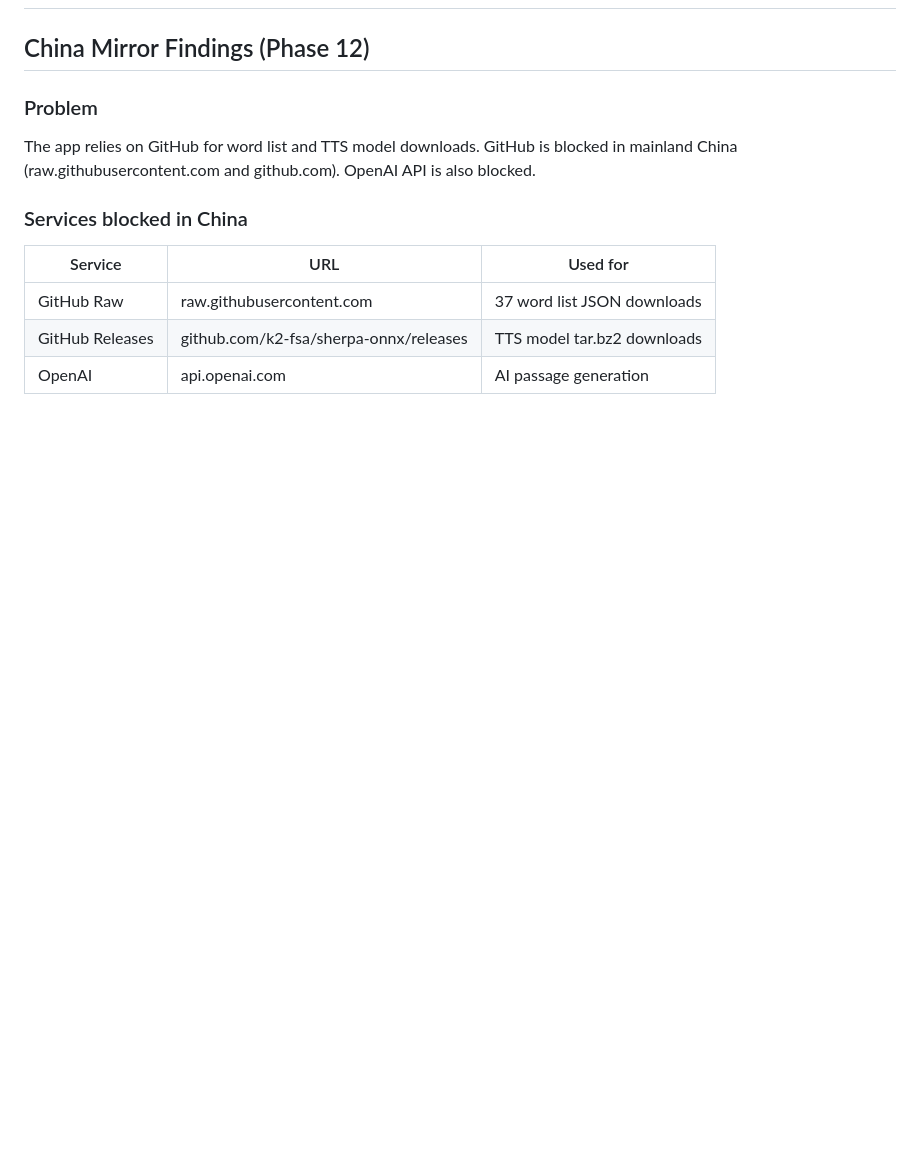
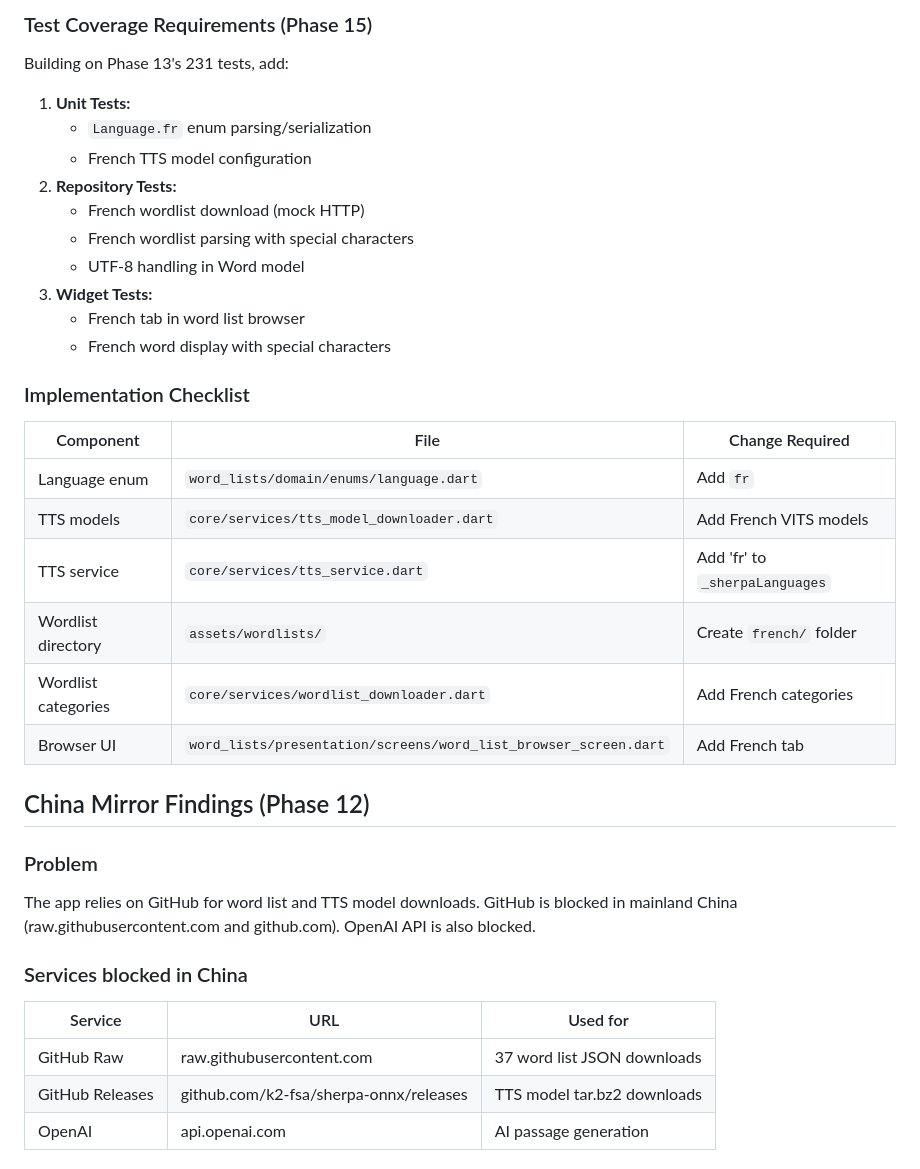
Before and after one commit to lratusa/wordmaster, a Markdown page: findings.md, the part around one of its changes. Drawn GitHub-style; blank space fills up the shorter version.

```diff
--- a/findings.md
+++ b/findings.md
@@ -2,3 +48,25 @@
+### Test Coverage Requirements (Phase 15)
+Building on Phase 13's 231 tests, add:
+1. **Unit Tests:**
+   - `Language.fr` enum parsing/serialization
+   - French TTS model configuration
+2. **Repository Tests:**
+   - French wordlist download (mock HTTP)
+   - French wordlist parsing with special characters
+   - UTF-8 handling in Word model
+3. **Widget Tests:**
+   - French tab in word list browser
+   - French word display with special characters
+
+### Implementation Checklist
+| Component | File | Change Required |
+|-----------|------|-----------------|
+| Language enum | `word_lists/domain/enums/language.dart` | Add `fr` |
+| TTS models | `core/services/tts_model_downloader.dart` | Add French VITS models |
+| TTS service | `core/services/tts_service.dart` | Add 'fr' to `_sherpaLanguages` |
+| Wordlist directory | `assets/wordlists/` | Create `french/` folder |
+| Wordlist categories | `core/services/wordlist_downloader.dart` | Add French categories |
+| Browser UI | `word_lists/presentation/screens/word_list_browser_screen.dart` | Add French tab |
 
 ## China Mirror Findings (Phase 12)
 
```
Also changed, not shown: other parts of findings.md (+46 -0 lines), progress.md (+32 -0 lines), task_plan.md (+28 -1 lines).
